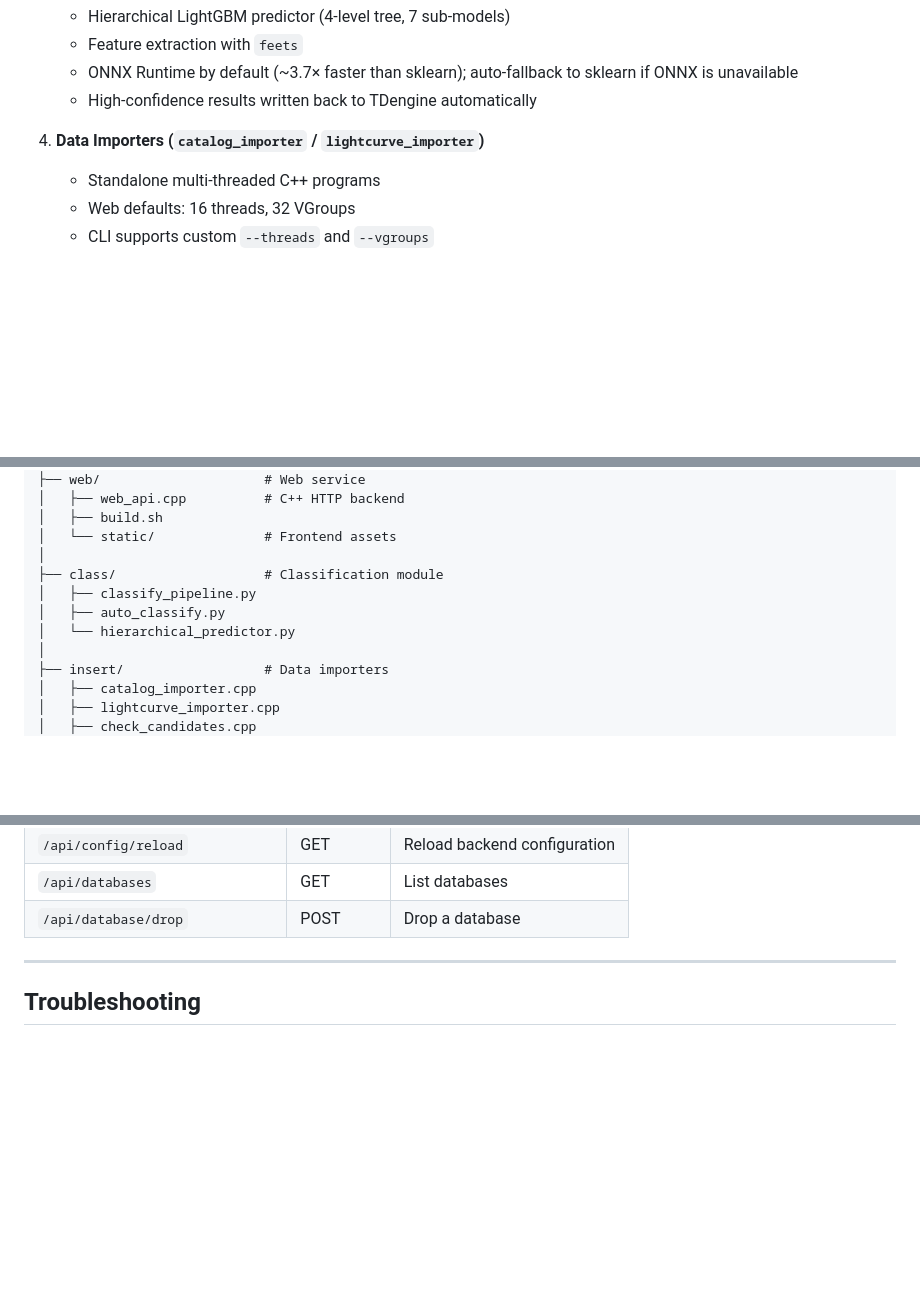
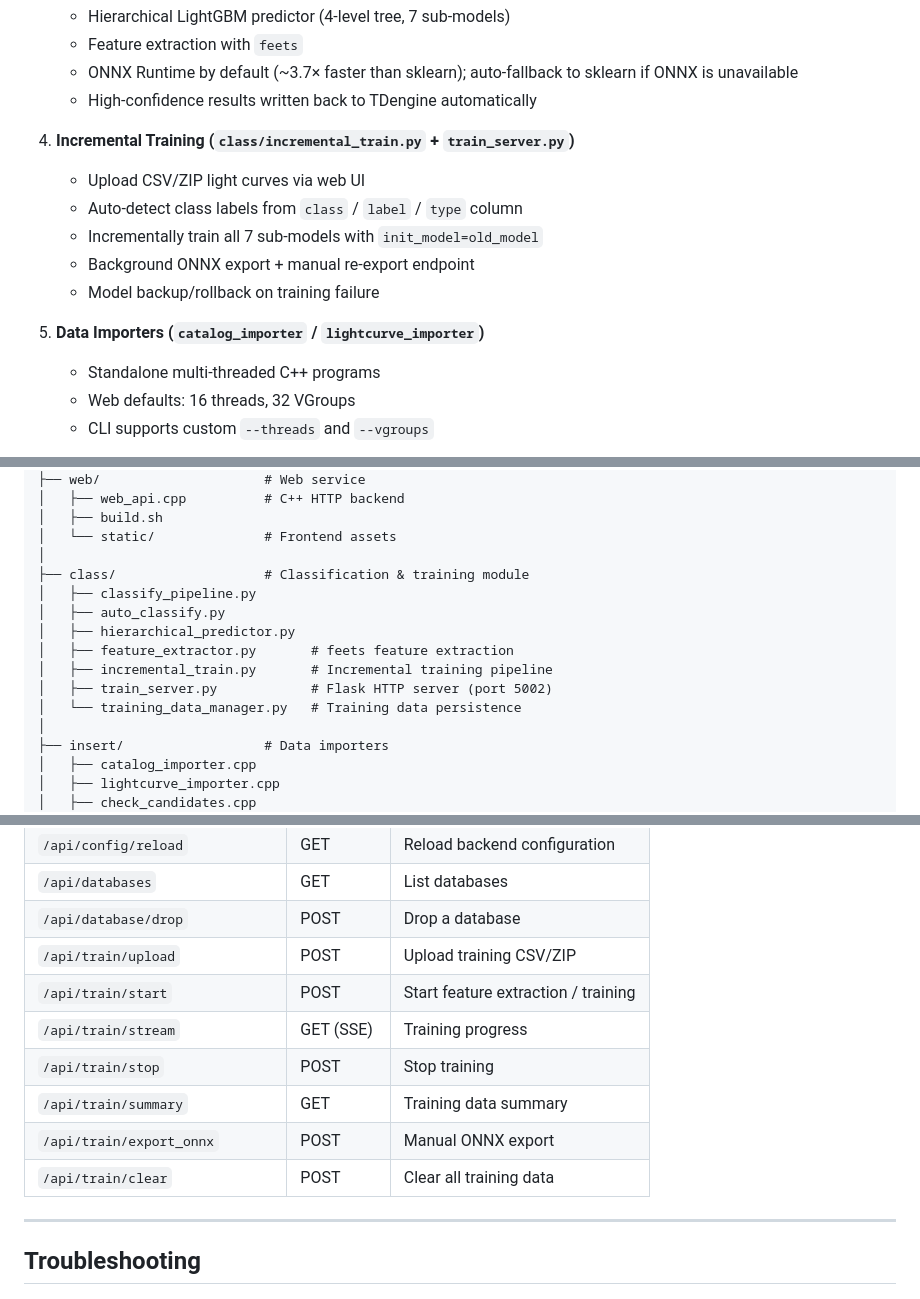
Before and after one commit to bestdo77/TD-light, a Markdown page: README.md, 3 parts joined by grey strips. GitHub-like rendering; blank space fills up the shorter version.

```diff
--- a/README.md
+++ b/README.md
@@ -116,7 +119,14 @@ For detailed installation options and manual steps, see [INSTALL.md](INSTALL.md)
    - ONNX Runtime by default (~3.7× faster than sklearn); auto-fallback to sklearn if ONNX is unavailable
    - High-confidence results written back to TDengine automatically
 
-4. **Data Importers (`catalog_importer` / `lightcurve_importer`)**
+4. **Incremental Training (`class/incremental_train.py` + `train_server.py`)**
+   - Upload CSV/ZIP light curves via web UI
+   - Auto-detect class labels from `class` / `label` / `type` column
+   - Incrementally train all 7 sub-models with `init_model=old_model`
+   - Background ONNX export + manual re-export endpoint
+   - Model backup/rollback on training failure
+
+5. **Data Importers (`catalog_importer` / `lightcurve_importer`)**
    - Standalone multi-threaded C++ programs
    - Web defaults: 16 threads, 32 VGroups
    - CLI supports custom `--threads` and `--vgroups`
@@ -311,10 +323,14 @@ TDlight/
 │   ├── build.sh
 │   └── static/              # Frontend assets
 │
-├── class/                   # Classification module
+├── class/                   # Classification & training module
 │   ├── classify_pipeline.py
 │   ├── auto_classify.py
-│   └── hierarchical_predictor.py
+│   ├── hierarchical_predictor.py
+│   ├── feature_extractor.py       # feets feature extraction
+│   ├── incremental_train.py       # Incremental training pipeline
+│   ├── train_server.py            # Flask HTTP server (port 5002)
+│   └── training_data_manager.py   # Training data persistence
 │
 ├── insert/                  # Data importers
 │   ├── catalog_importer.cpp
@@ -362,6 +378,13 @@ TDlight/
 | `/api/config/reload` | GET | Reload backend configuration |
 | `/api/databases` | GET | List databases |
 | `/api/database/drop` | POST | Drop a database |
+| `/api/train/upload` | POST | Upload training CSV/ZIP |
+| `/api/train/start` | POST | Start feature extraction / training |
+| `/api/train/stream` | GET (SSE) | Training progress |
+| `/api/train/stop` | POST | Stop training |
+| `/api/train/summary` | GET | Training data summary |
+| `/api/train/export_onnx` | POST | Manual ONNX export |
+| `/api/train/clear` | POST | Clear all training data |
 
 ---
 
```
Also changed, not shown: other parts of README.md (+11 -6 lines), README_CN.md (+30 -7 lines).
